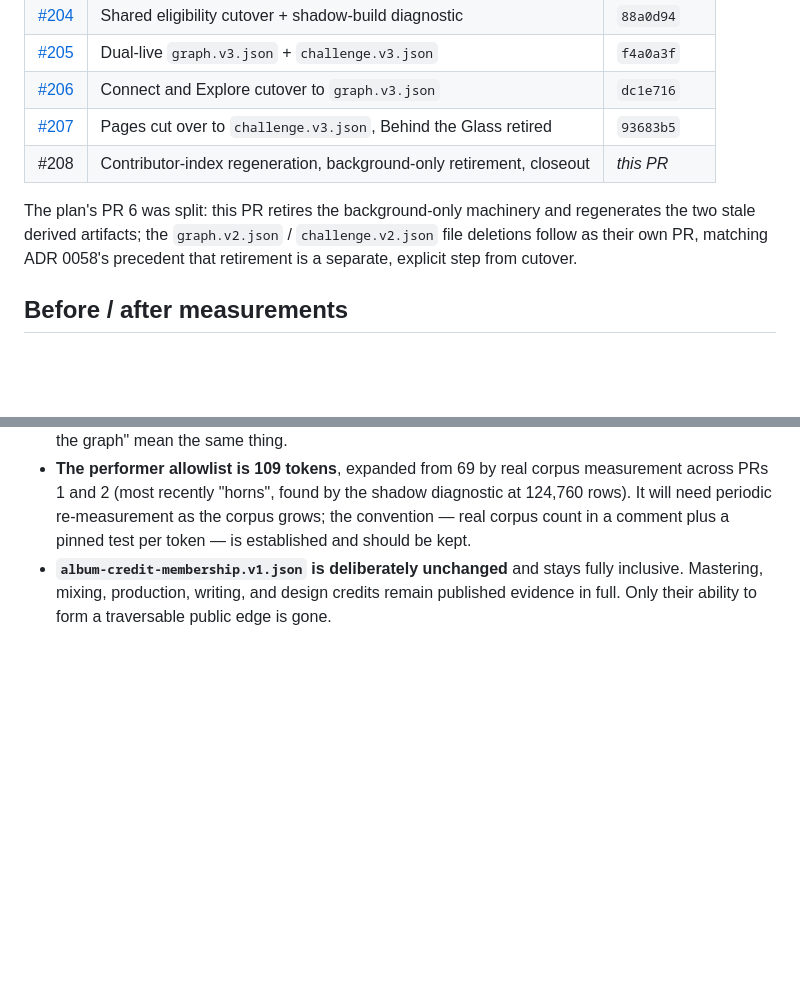
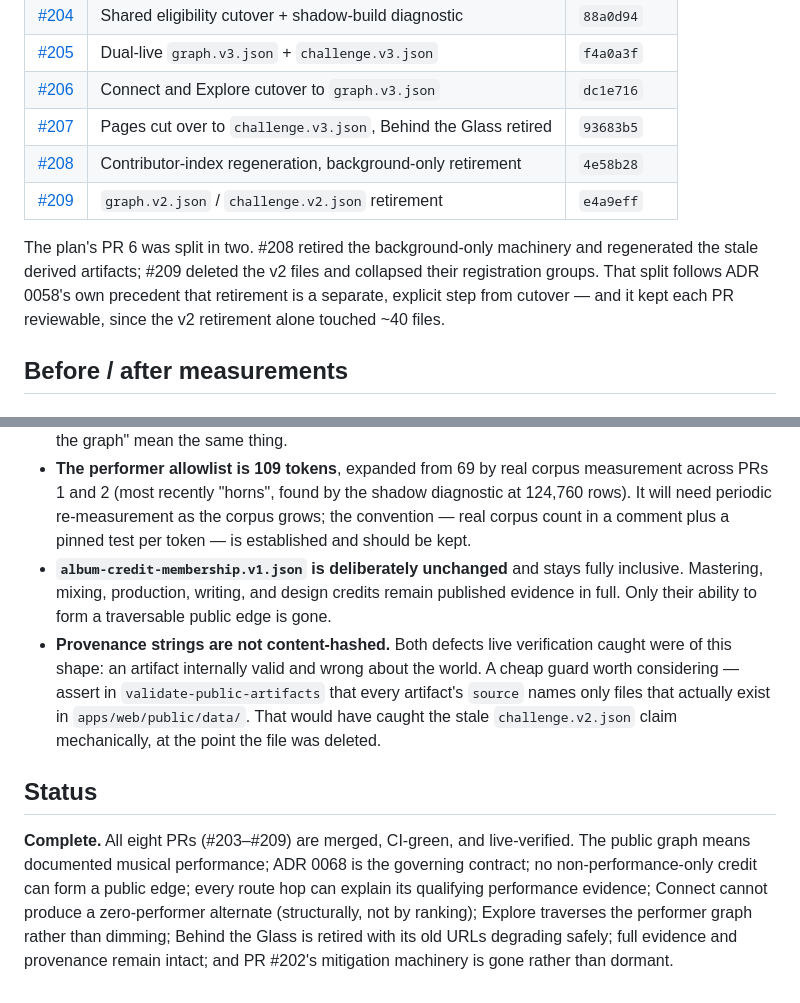
Before and after one commit to edonahue/networked-players, a Markdown page: docs/PERFORMER_GRAPH_MIGRATION_REPORT.md, 2 parts joined by grey strips. Rendered like a GitHub page; blank space fills up the shorter version.

```diff
--- a/docs/PERFORMER_GRAPH_MIGRATION_REPORT.md
+++ b/docs/PERFORMER_GRAPH_MIGRATION_REPORT.md
@@ -45,12 +45,14 @@ became part of it.
 | [#205](https://github.com/) | Dual-live `graph.v3.json` + `challenge.v3.json` | `f4a0a3f` |
 | [#206](https://github.com/) | Connect and Explore cutover to `graph.v3.json` | `dc1e716` |
 | [#207](https://github.com/) | Pages cut over to `challenge.v3.json`, Behind the Glass retired | `93683b5` |
-| #208 | Contributor-index regeneration, background-only retirement, closeout | *this PR* |
+| [#208](https://github.com/) | Contributor-index regeneration, background-only retirement | `4e58b28` |
+| [#209](https://github.com/) | `graph.v2.json` / `challenge.v2.json` retirement | `e4a9eff` |
 
-The plan's PR 6 was split: this PR retires the background-only machinery and
-regenerates the two stale derived artifacts; the `graph.v2.json` /
-`challenge.v2.json` file deletions follow as their own PR, matching ADR
-0058's precedent that retirement is a separate, explicit step from cutover.
+The plan's PR 6 was split in two. #208 retired the background-only machinery
+and regenerated the stale derived artifacts; #209 deleted the v2 files and
+collapsed their registration groups. That split follows ADR 0058's own
+precedent that retirement is a separate, explicit step from cutover — and it
+kept each PR reviewable, since the v2 retirement alone touched ~40 files.
 
 ## Before / after measurements
 
@@ -296,3 +348,22 @@ visibly unfulfilled on the production site.
   fully inclusive. Mastering, mixing, production, writing, and design
   credits remain published evidence in full. Only their ability to form a
   traversable public edge is gone.
+- **Provenance strings are not content-hashed.** Both defects live
+  verification caught were of this shape: an artifact internally valid and
+  wrong about the world. A cheap guard worth considering — assert in
+  `validate-public-artifacts` that every artifact's `source` names only
+  files that actually exist in `apps/web/public/data/`. That would have
+  caught the stale `challenge.v2.json` claim mechanically, at the point the
+  file was deleted.
+
+## Status
+
+**Complete.** All eight PRs (#203–#209) are merged, CI-green, and
+live-verified. The public graph means documented musical performance; ADR
+0068 is the governing contract; no non-performance-only credit can form a
+public edge; every route hop can explain its qualifying performance
+evidence; Connect cannot produce a zero-performer alternate (structurally,
+not by ranking); Explore traverses the performer graph rather than dimming;
+Behind the Glass is retired with its old URLs degrading safely; full
+evidence and provenance remain intact; and PR #202's mitigation machinery is
+gone rather than dormant.
```
Also changed, not shown: other parts of docs/PERFORMER_GRAPH_MIGRATION_REPORT.md (+62 -12 lines).
